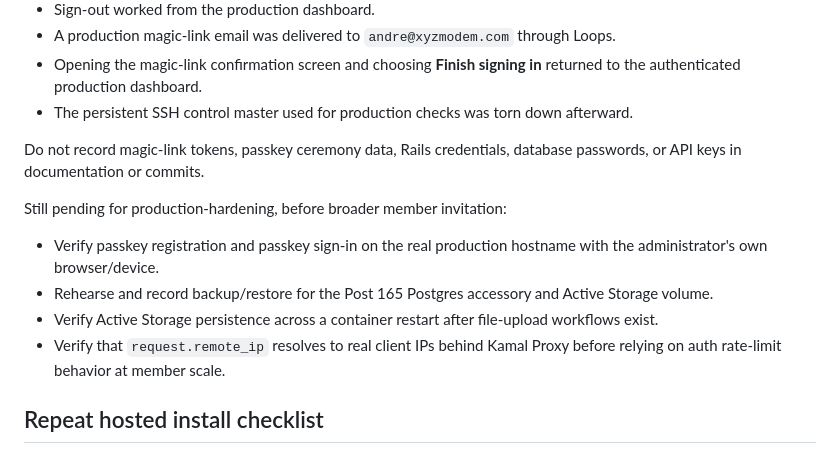
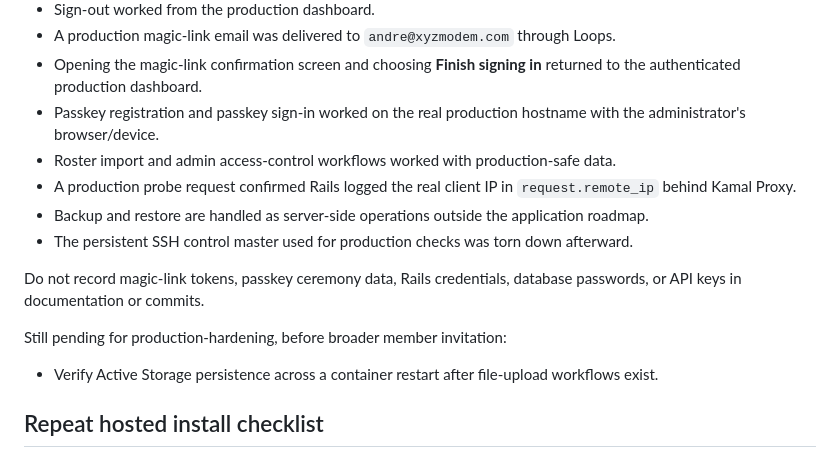
Before and after one commit to AndreRobitaille/LegionPostTools, a Markdown page: docs/DEPLOYMENT.md, the part around the change. GitHub-like rendering.

```diff
--- a/docs/DEPLOYMENT.md
+++ b/docs/DEPLOYMENT.md
@@ -129,16 +129,17 @@ The first real Post 165 production setup was completed on `members.wipost165.org
 - Sign-out worked from the production dashboard.
 - A production magic-link email was delivered to `andre@xyzmodem.com` through Loops.
 - Opening the magic-link confirmation screen and choosing **Finish signing in** returned to the authenticated production dashboard.
+- Passkey registration and passkey sign-in worked on the real production hostname with the administrator's browser/device.
+- Roster import and admin access-control workflows worked with production-safe data.
+- A production probe request confirmed Rails logged the real client IP in `request.remote_ip` behind Kamal Proxy.
+- Backup and restore are handled as server-side operations outside the application roadmap.
 - The persistent SSH control master used for production checks was torn down afterward.
 
 Do not record magic-link tokens, passkey ceremony data, Rails credentials, database passwords, or API keys in documentation or commits.
 
 Still pending for production-hardening, before broader member invitation:
 
-- Verify passkey registration and passkey sign-in on the real production hostname with the administrator's own browser/device.
-- Rehearse and record backup/restore for the Post 165 Postgres accessory and Active Storage volume.
 - Verify Active Storage persistence across a container restart after file-upload workflows exist.
-- Verify that `request.remote_ip` resolves to real client IPs behind Kamal Proxy before relying on auth rate-limit behavior at member scale.
 
 ## Repeat hosted install checklist
 
```
Also changed, not shown: docs/ROADMAP.md (+4 -4 lines), 1 other file.
